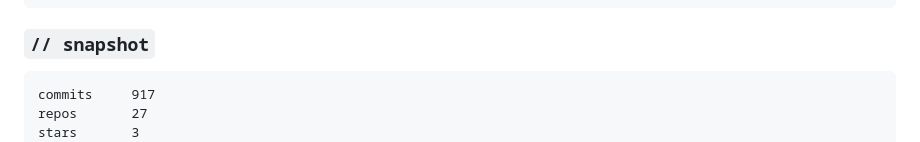
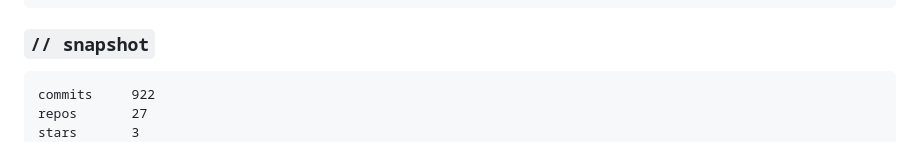
Before and after one commit to StivenColorado/stivenColorado, a Markdown page: README.md, the part around one of its changes. GitHub-like rendering.

Commit message:
chore: update README stats [skip ci]

````diff
--- a/README.md
+++ b/README.md
@@ -50,7 +50,7 @@
 <!-- Bloque actualizado automáticamente por .github/workflows/update-readme.yml -->
 <!-- SNAPSHOT:START -->
 ```text
-commits     917
+commits     922
 repos       27
 stars       3
 followers   2
````
Also changed, not shown: other parts of README.md (+1 -1 lines).
